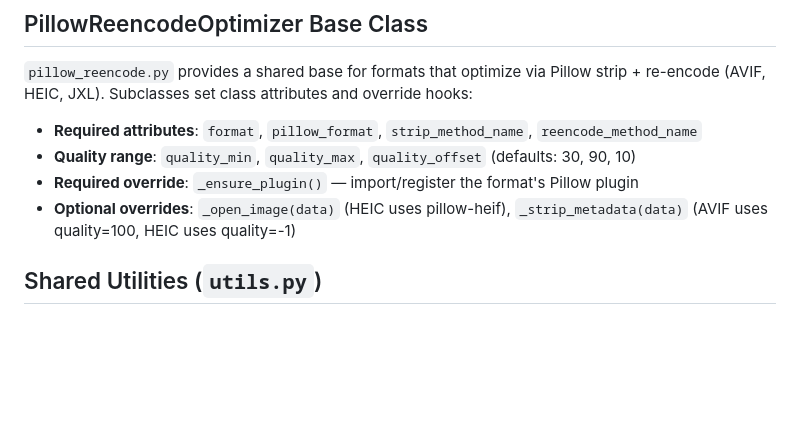
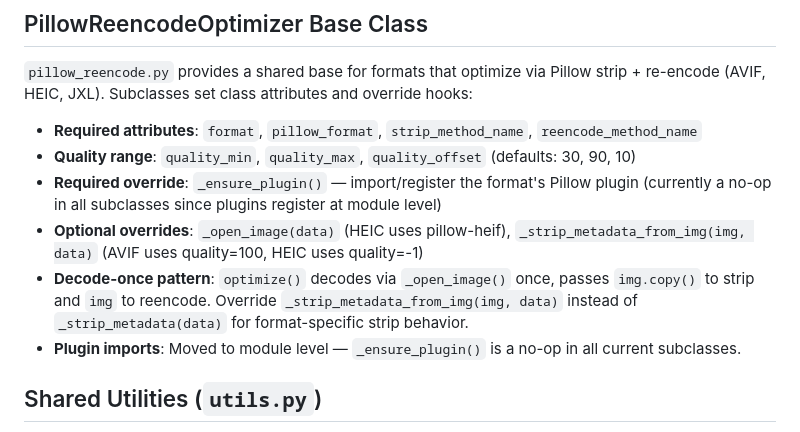
Before and after one commit to amitray007/pare, a Markdown page: optimizers/CLAUDE.md, the part around the change. Rendered like a GitHub page; blank space fills up the shorter version.

Commit message:
docs: update CLAUDE.md with decode-once pattern and module-level imports
Co-Authored-By: Claude Opus 4.6 <noreply@anthropic.com>

```diff
--- a/optimizers/CLAUDE.md
+++ b/optimizers/CLAUDE.md
@@ -26,8 +26,10 @@ For Pillow-based formats that use strip + re-encode, see `jxl.py` (cleanest exam
 
 - **Required attributes**: `format`, `pillow_format`, `strip_method_name`, `reencode_method_name`
 - **Quality range**: `quality_min`, `quality_max`, `quality_offset` (defaults: 30, 90, 10)
-- **Required override**: `_ensure_plugin()` — import/register the format's Pillow plugin
-- **Optional overrides**: `_open_image(data)` (HEIC uses pillow-heif), `_strip_metadata(data)` (AVIF uses quality=100, HEIC uses quality=-1)
+- **Required override**: `_ensure_plugin()` — import/register the format's Pillow plugin (currently a no-op in all subclasses since plugins register at module level)
+- **Optional overrides**: `_open_image(data)` (HEIC uses pillow-heif), `_strip_metadata_from_img(img, data)` (AVIF uses quality=100, HEIC uses quality=-1)
+- **Decode-once pattern**: `optimize()` decodes via `_open_image()` once, passes `img.copy()` to strip and `img` to reencode. Override `_strip_metadata_from_img(img, data)` instead of `_strip_metadata(data)` for format-specific strip behavior.
+- **Plugin imports**: Moved to module level — `_ensure_plugin()` is a no-op in all current subclasses.
 
 ## Shared Utilities (`utils.py`)
 
```
